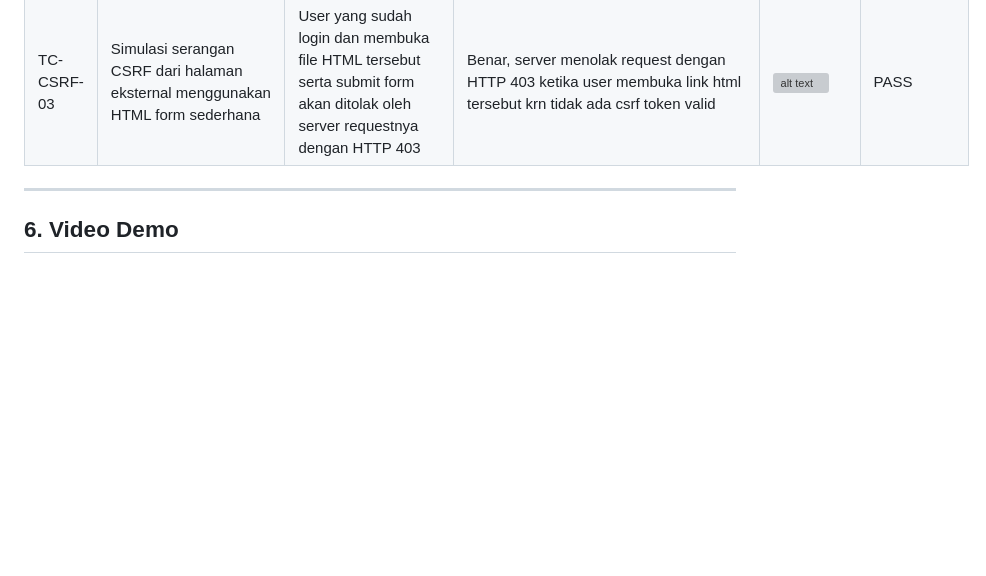
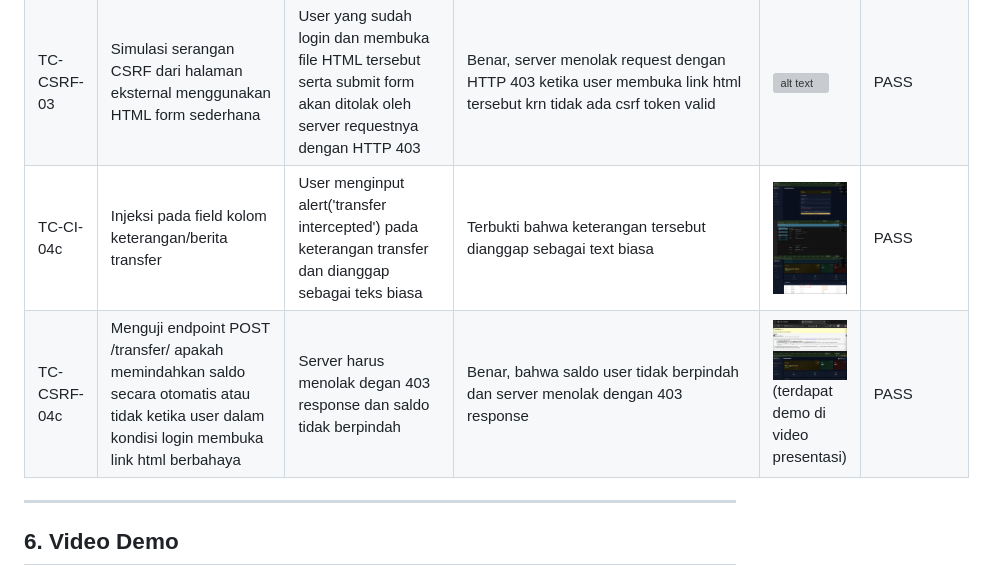
Before and after one commit to nayraarr/tugas4-testing-kelompok, a Markdown page: README.md, the part around the change. Rendered like a GitHub page; pictures changed too: image-22.png (added), image-23.png (added), image-24.png (added); blank space fills up the shorter version; grey boxes are pictures that could not be loaded.

Commit message:
added documentation for test case in banking spesifically

```diff
--- a/README.md
+++ b/README.md
@@ -526,7 +526,8 @@ def halaman_kelola_rekening(request):
 | TC-CSRF-01 | Memastikan setiap form POST memiliki CSRF token | Setiap form POST memiliki hidden input dengan CSRF token, misal: <input type="hidden" name="csrfmiddlewaretoken" value="..."> | Dipastikan semua form post punya hidden input dengan CSRF token (screenshot hanya perwakilan saja) | ![alt text](image-18.png) ![alt text](image-19.png)| PASS |
 | TC-CSRF-02 | Mengirim POST request dengan CSRF token yang salah/palsu | Server merespons HTTP 403 Forbidden dan operasi TIDAK dieksekusi | Benar terjadi 403 Forbidden dan operasi tidak dieksekusi | ![alt text](image-20.png) | PASS|
 | TC-CSRF-03 | Simulasi serangan CSRF dari halaman eksternal menggunakan HTML form sederhana | User yang sudah login dan membuka file HTML tersebut serta submit form akan ditolak oleh server requestnya dengan HTTP 403 |  Benar, server menolak request dengan HTTP 403 ketika user membuka link html tersebut krn tidak ada csrf token valid | ![alt text](image-21.png) | PASS |
-
+| TC-CI-04c | Injeksi pada field kolom keterangan/berita transfer |  User menginput <script>alert('transfer intercepted')</script> pada keterangan transfer dan dianggap sebagai teks biasa | Terbukti bahwa keterangan tersebut dianggap sebagai text biasa | ![alt text](image-22.png)  ![alt text](image-23.png) ![alt text](image-24.png)| PASS |
+| TC-CSRF-04c | Menguji endpoint POST /transfer/ apakah memindahkan saldo secara otomatis atau tidak ketika user dalam kondisi login membuka link html berbahaya  | Server harus menolak degan 403 response dan saldo tidak berpindah | Benar, bahwa saldo user tidak berpindah dan server menolak dengan 403 response  | ![alt text](image-25.png)  ![alt text](image-26.png) (terdapat demo di video presentasi) | PASS |
 
 ---
 
```
